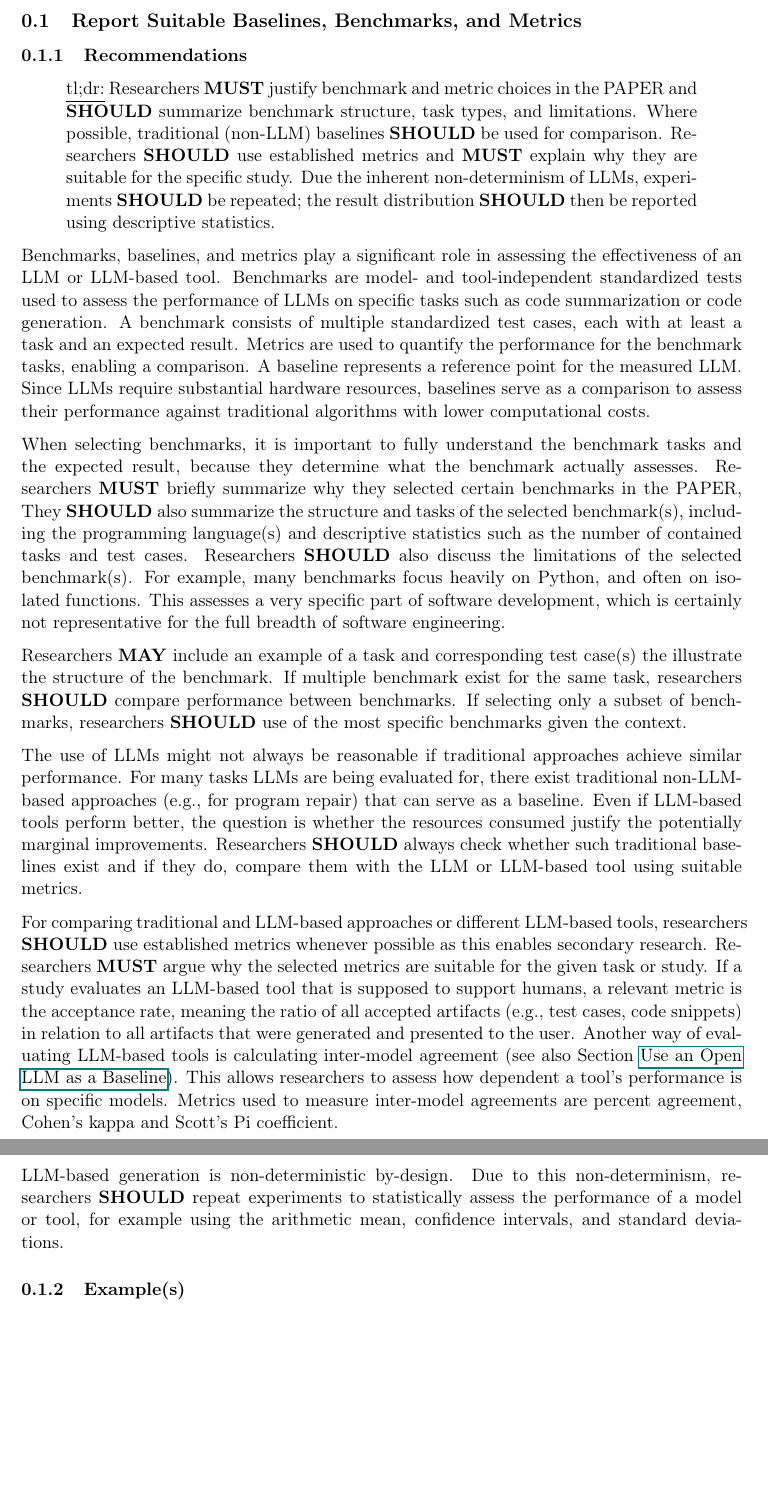
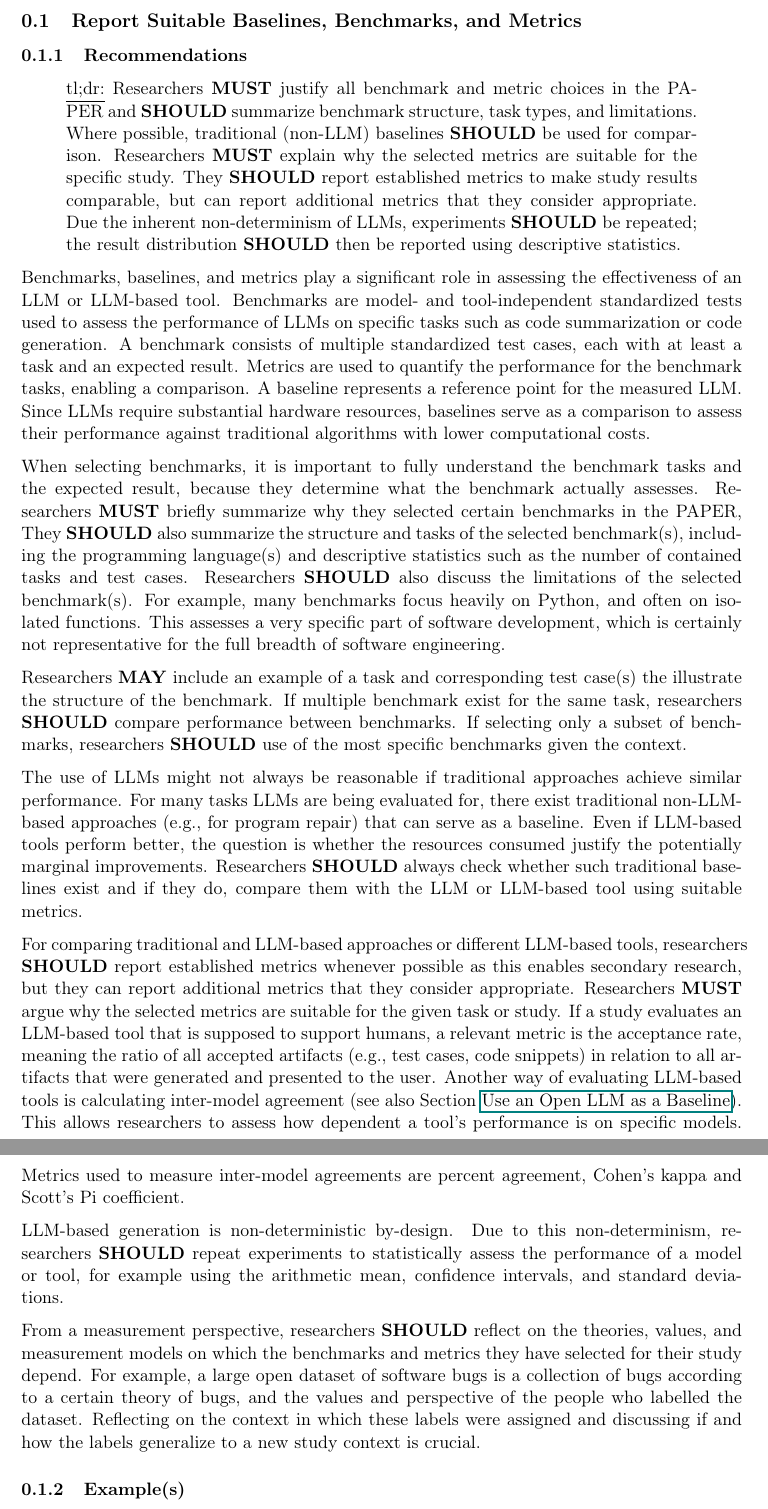
Before and after one commit to se-uhd/llm-guidelines-website, a LaTeX document (guidelines/_sources/07_report-baselines-benchmarks-and-metrics.tex): two parts of pages 1 and 2 of 7, joined at a grey line, cut so that both start at the same text, the shorter picture padded with empty space. Compiled offline with pdfLaTeX.

Commit message:
Closes #114

```diff
--- a/guidelines/_sources/07_report-baselines-benchmarks-and-metrics.tex
+++ b/guidelines/_sources/07_report-baselines-benchmarks-and-metrics.tex
@@ -7,7 +7,7 @@
 \subsubsection{Recommendations}
 
 \begin{quote}
-\underline{tl;dr:} Researchers \must justify benchmark and metric choices in the \paper and \should summarize benchmark structure, task types, and limitations. Where possible, traditional (non-LLM) baselines \should be used for comparison. Researchers \should use established metrics and \must explain why they are suitable for the specific study. Due the inherent non-determinism of LLMs, experiments \should be repeated; the result distribution \should then be reported using descriptive statistics.
+\underline{tl;dr:} Researchers \must justify all benchmark and metric choices in the \paper and \should summarize benchmark structure, task types, and limitations. Where possible, traditional (non-LLM) baselines \should be used for comparison. Researchers \must explain why the selected metrics are suitable for the specific study. They \should report established metrics to make study results comparable, but can report additional metrics that they consider appropriate. Due the inherent non-determinism of LLMs, experiments \should be repeated; the result distribution \should then be reported using descriptive statistics.
 \end{quote}
 
 Benchmarks, baselines, and metrics play a significant role in assessing the effectiveness of an LLM or LLM-based tool.
@@ -33,7 +33,7 @@ For many tasks LLMs are being evaluated for, there exist traditional non-LLM-bas
 Even if LLM-based tools perform better, the question is whether the resources consumed justify the potentially marginal improvements.
 Researchers \should always check whether such traditional baselines exist and if they do, compare them with the LLM or LLM-based tool using suitable metrics.
 
-For comparing traditional and LLM-based approaches or different LLM-based tools, researchers \should use established metrics whenever possible as this enables secondary research.
+For comparing traditional and LLM-based approaches or different LLM-based tools, researchers \should report established metrics whenever possible as this enables secondary research, but they can report additional metrics that they consider appropriate.
 Researchers \must argue why the selected metrics are suitable for the given task or study.
 If a study evaluates an LLM-based tool that is supposed to support humans, a relevant metric is the acceptance rate, meaning the ratio of all accepted artifacts (e.g., test cases, code snippets) in relation to all artifacts that were generated and presented to the user.
 Another way of evaluating LLM-based tools is calculating inter-model agreement (see also Section \href{/guidelines/#use-an-open-llm-as-a-baseline}{Use an Open LLM as a Baseline}).
@@ -42,6 +42,9 @@ Metrics used to measure inter-model agreements are percent agreement, Cohen's ka
 
 LLM-based generation is non-deterministic by-design.
 Due to this non-determinism, researchers \should repeat experiments to statistically assess the performance of a model or tool, for example using the arithmetic mean, confidence intervals, and standard deviations.
+
+From a measurement perspective, researchers \should reflect on the theories, values, and measurement models on which the benchmarks and metrics they have selected for their study depend.
+For example, a large open dataset of software bugs is a collection of bugs according to a certain theory of bugs, and the values and perspective of the people who labelled the dataset. Reflecting on the context in which these labels were assigned and discussing if and how the labels generalize to a new study context is crucial.
 
 
 \subsubsection{Example(s)}
```
